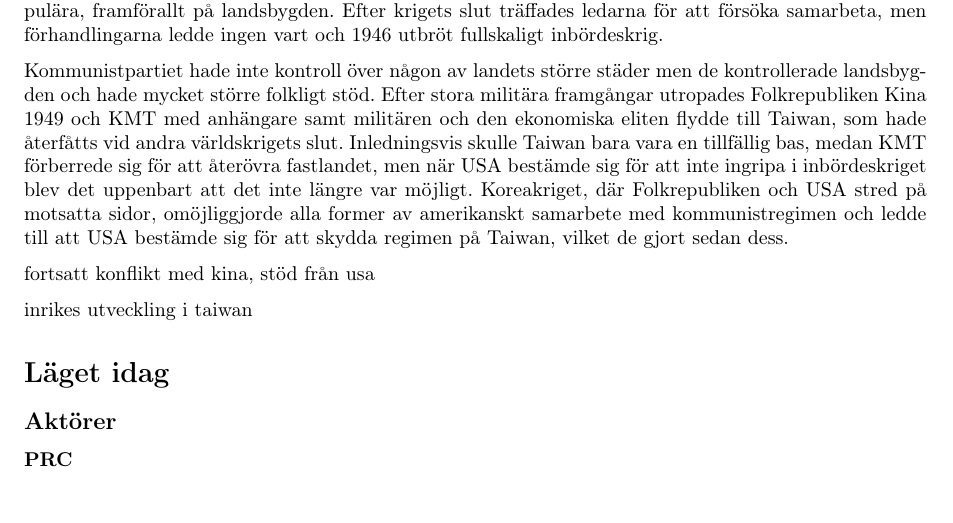
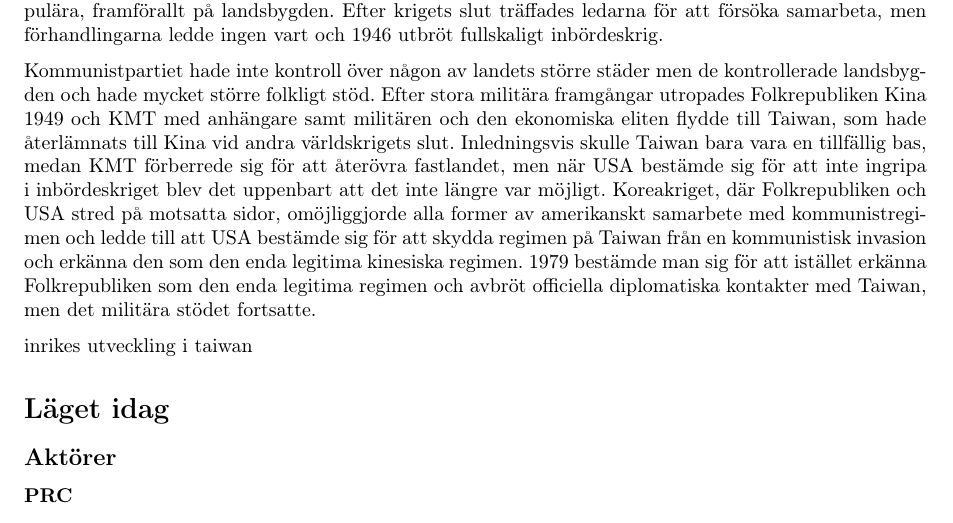
Before and after one commit to Wertoyou/RealChina, a LaTeX document (Taiwan.tex): part of page 2 of 4, cut so that both start at the same text. Compiled offline with pdfLaTeX.

Commit message:
då var det äntligen klart, dags för inrikes utveckling

```diff
--- a/Taiwan.tex
+++ b/Taiwan.tex
@@ -102,12 +102,11 @@ Missnöjet med det växande västerländska inflytandet samt västerlänningars
 
 1921 grundades det kinesiska kommunistpartiet, som ursprungligen var en del av det styrande nationalistpartiet KMT, som grundades av revolutionsledarna vid republikens skapande. 1926-1927 deltog de i militära expeditioner för att underkuva krigsherrar i de norra delarna av landet, i samarbete med KMT, och expeditionen lyckades ena större delen av fastlandet under KMT. 1928 vände sig KMT mot kommunisterna och dödade och utvisade tusentals. Efter att Japan invaderade landerna tvingades KMT att samarbeta med kommunisterna mot Japan och krigsherrarna, men samarbetet gick dåligt eftersom parterna fokuserade på att motarbeta varandra. Under krigets gång blev KMT allt mindre populära på grund av sina brutala metoder för att kväva motstånd, medan kommunistpartiet blev allt mer populära, framförallt på landsbygden. Efter krigets slut träffades ledarna för att försöka samarbeta, men förhandlingarna ledde ingen vart och 1946 utbröt fullskaligt inbördeskrig.
 
-Kommunistpartiet hade inte kontroll över någon av landets större städer men de kontrollerade landsbygden och hade mycket större folkligt stöd. Efter stora militära framgångar utropades Folkrepubliken Kina 1949 och KMT med anhängare samt militären och den ekonomiska eliten flydde till Taiwan, som hade återfåtts vid andra världskrigets slut. Inledningsvis skulle Taiwan bara vara en tillfällig bas, medan KMT förberrede sig för att återövra fastlandet, men när USA bestämde sig för att inte ingripa i inbördeskriget blev det uppenbart att det inte längre var möjligt. Koreakriget, där Folkrepubliken och USA stred på motsatta sidor, omöjliggjorde alla former av amerikanskt samarbete med kommunistregimen och ledde till att USA bestämde sig för att skydda regimen på Taiwan, vilket de gjort sedan dess.
+Kommunistpartiet hade inte kontroll över någon av landets större städer men de kontrollerade landsbygden och hade mycket större folkligt stöd. Efter stora militära framgångar utropades Folkrepubliken Kina 1949 och KMT med anhängare samt militären och den ekonomiska eliten flydde till Taiwan, som hade återlämnats till Kina vid andra världskrigets slut. Inledningsvis skulle Taiwan bara vara en tillfällig bas, medan KMT förberrede sig för att återövra fastlandet, men när USA bestämde sig för att inte ingripa i inbördeskriget blev det uppenbart att det inte längre var möjligt. Koreakriget, där Folkrepubliken och USA stred på motsatta sidor, omöjliggjorde alla former av amerikanskt samarbete med kommunistregimen och ledde till att USA bestämde sig för att skydda regimen på Taiwan från en kommunistisk invasion och erkänna den som den enda legitima kinesiska regimen. 1979 bestämde man sig för att istället erkänna Folkrepubliken som den enda legitima regimen och avbröt officiella diplomatiska kontakter med Taiwan, men det militära stödet fortsatte.
 
 
 
 
-fortsatt konflikt med kina, stöd från usa
 
 inrikes utveckling i taiwan
 
```
